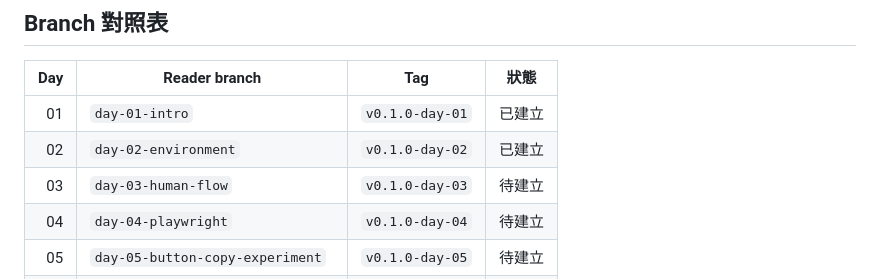
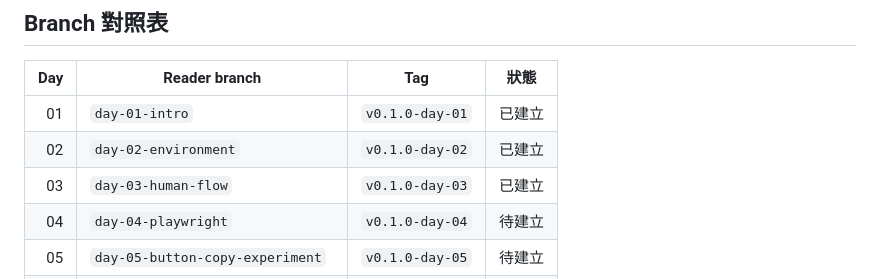
Before and after one commit to eric861129/AgentReady-Events-V2, a Markdown page: docs/versioning.md, the part around the change. GitHub-like rendering.

Commit message:
docs(day-03): record human event exploration flow

```diff
--- a/docs/versioning.md
+++ b/docs/versioning.md
@@ -35,7 +35,7 @@ git switch day-14-declarative-search-tool
 |---:|---|---|---|
 | 01 | `day-01-intro` | `v0.1.0-day-01` | 已建立 |
 | 02 | `day-02-environment` | `v0.1.0-day-02` | 已建立 |
-| 03 | `day-03-human-flow` | `v0.1.0-day-03` | 待建立 |
+| 03 | `day-03-human-flow` | `v0.1.0-day-03` | 已建立 |
 | 04 | `day-04-playwright` | `v0.1.0-day-04` | 待建立 |
 | 05 | `day-05-button-copy-experiment` | `v0.1.0-day-05` | 待建立 |
 | 06 | `day-06-webmcp-concept` | `v0.1.0-day-06` | 待建立 |
```
Also changed, not shown: docs/day-03-human-flow.md (added, +24 -0 lines).
